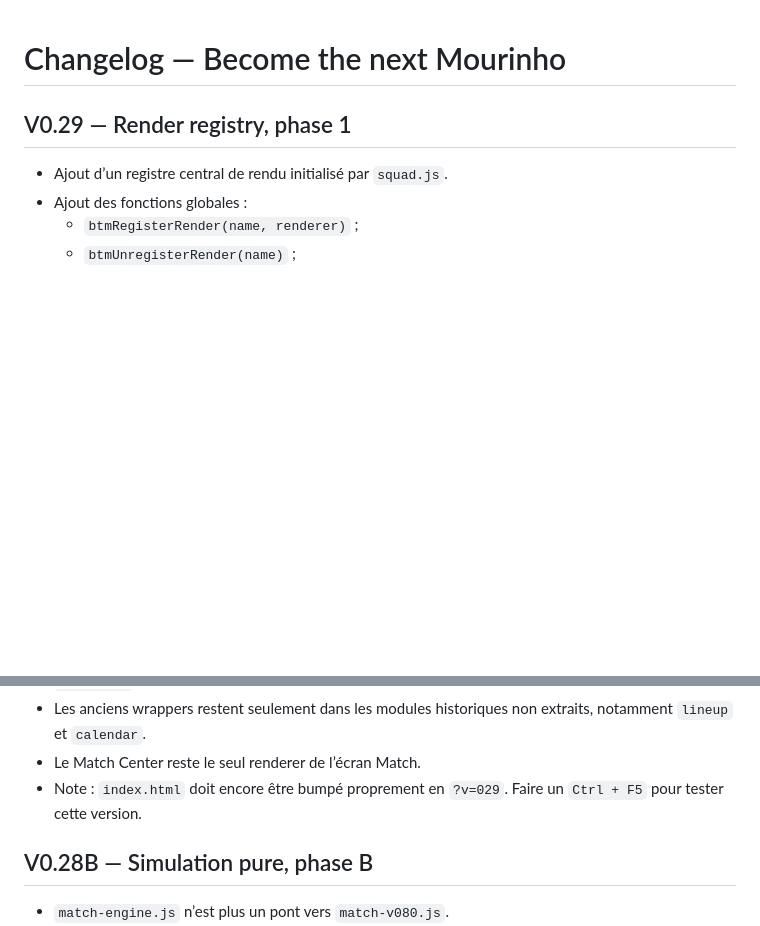
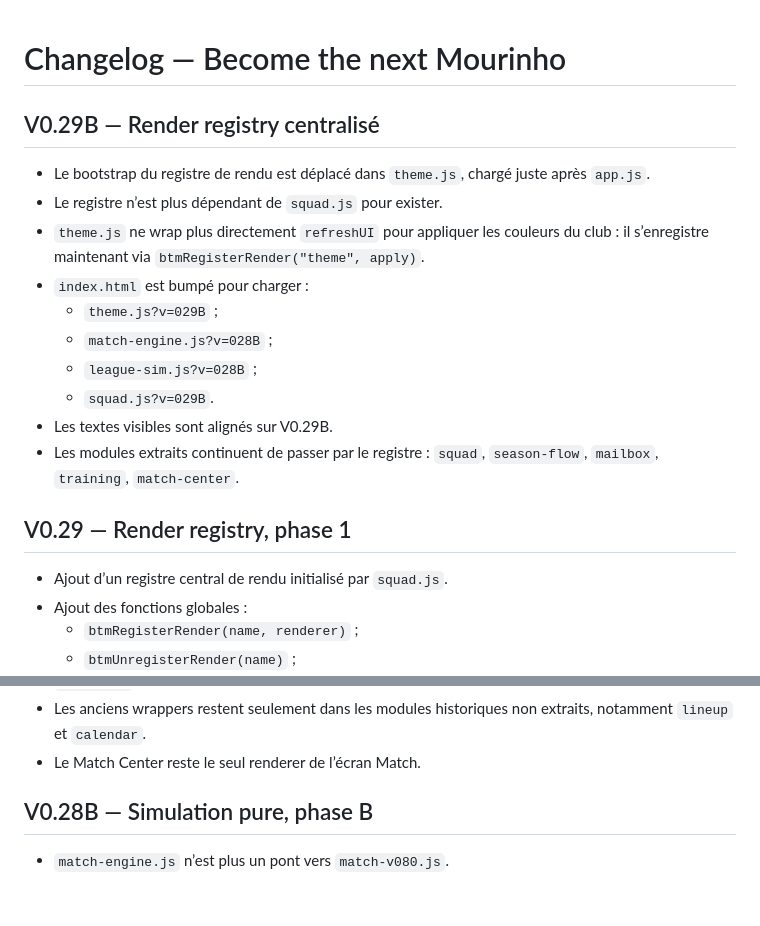
Before and after one commit to BenjaMalefoy7/become-the-next-mourinho, a Markdown page: CHANGELOG.md, 2 parts joined by grey strips. Rendered like a GitHub page; blank space fills up the shorter version.

Commit message:
Update changelog for V0.29B registry bootstrap

```diff
--- a/CHANGELOG.md
+++ b/CHANGELOG.md
@@ -1,4 +1,17 @@
 # Changelog — Become the next Mourinho
+
+## V0.29B — Render registry centralisé
+
+- Le bootstrap du registre de rendu est déplacé dans `theme.js`, chargé juste après `app.js`.
+- Le registre n’est plus dépendant de `squad.js` pour exister.
+- `theme.js` ne wrap plus directement `refreshUI` pour appliquer les couleurs du club : il s’enregistre maintenant via `btmRegisterRender("theme", apply)`.
+- `index.html` est bumpé pour charger :
+  - `theme.js?v=029B` ;
+  - `match-engine.js?v=028B` ;
+  - `league-sim.js?v=028B` ;
+  - `squad.js?v=029B`.
+- Les textes visibles sont alignés sur V0.29B.
+- Les modules extraits continuent de passer par le registre : `squad`, `season-flow`, `mailbox`, `training`, `match-center`.
 
 ## V0.29 — Render registry, phase 1
 
@@ -16,7 +29,6 @@
 - `refreshUI` appelle maintenant le rendu de base puis le registre des modules extraits.
 - Les anciens wrappers restent seulement dans les modules historiques non extraits, notamment `lineup` et `calendar`.
 - Le Match Center reste le seul renderer de l’écran Match.
-- Note : `index.html` doit encore être bumpé proprement en `?v=029`. Faire un `Ctrl + F5` pour tester cette version.
 
 ## V0.28B — Simulation pure, phase B
 
```
